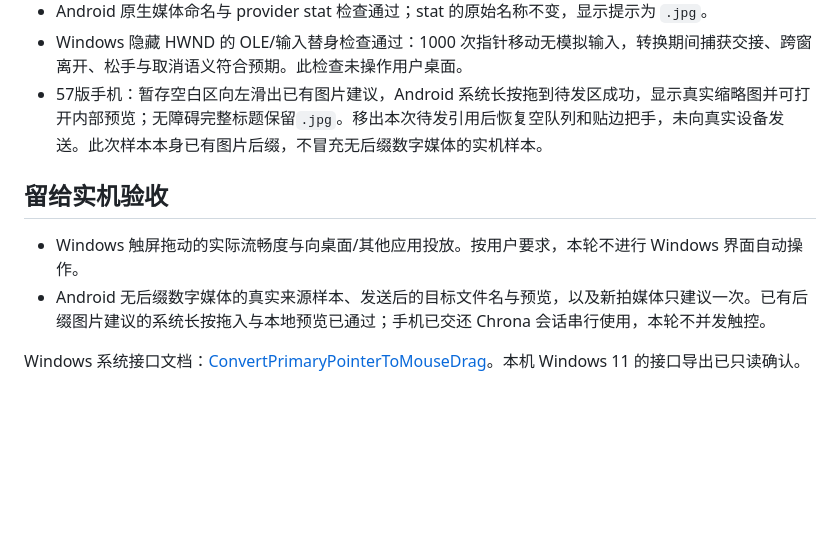
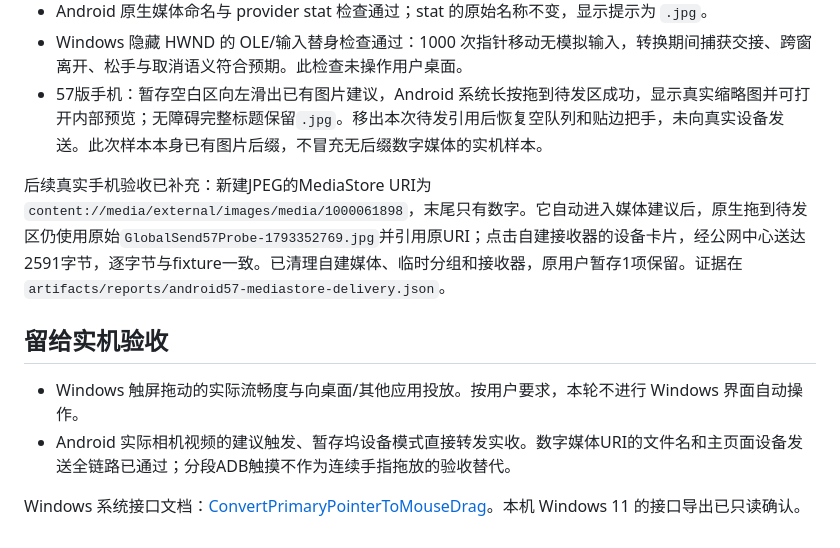
Before and after one commit to DongLanQwQ0/GlobalSend, a Markdown page: docs/NATIVE_FIXES_1_0_57.md, the part around the change. GitHub-like rendering; blank space fills up the shorter version.

Commit message:
docs: verify Android MediaStore suggestion delivery and cleanup

```diff
--- a/docs/NATIVE_FIXES_1_0_57.md
+++ b/docs/NATIVE_FIXES_1_0_57.md
@@ -17,9 +17,11 @@
 - Windows 隐藏 HWND 的 OLE/输入替身检查通过：1000 次指针移动无模拟输入，转换期间捕获交接、跨窗离开、松手与取消语义符合预期。此检查未操作用户桌面。
 - 57版手机：暂存空白区向左滑出已有图片建议，Android 系统长按拖到待发区成功，显示真实缩略图并可打开内部预览；无障碍完整标题保留`.jpg`。移出本次待发引用后恢复空队列和贴边把手，未向真实设备发送。此次样本本身已有图片后缀，不冒充无后缀数字媒体的实机样本。
 
+后续真实手机验收已补充：新建JPEG的MediaStore URI为`content://media/external/images/media/1000061898`，末尾只有数字。它自动进入媒体建议后，原生拖到待发区仍使用原始`GlobalSend57Probe-1793352769.jpg`并引用原URI；点击自建接收器的设备卡片，经公网中心送达2591字节，逐字节与fixture一致。已清理自建媒体、临时分组和接收器，原用户暂存1项保留。证据在`artifacts/reports/android57-mediastore-delivery.json`。
+
 ## 留给实机验收
 
 - Windows 触屏拖动的实际流畅度与向桌面/其他应用投放。按用户要求，本轮不进行 Windows 界面自动操作。
-- Android 无后缀数字媒体的真实来源样本、发送后的目标文件名与预览，以及新拍媒体只建议一次。已有后缀图片建议的系统长按拖入与本地预览已通过；手机已交还 Chrona 会话串行使用，本轮不并发触控。
+- Android 实际相机视频的建议触发、暂存坞设备模式直接转发实收。数字媒体URI的文件名和主页面设备发送全链路已通过；分段ADB触摸不作为连续手指拖放的验收替代。
 
 Windows 系统接口文档：[ConvertPrimaryPointerToMouseDrag](https://learn.microsoft.com/en-us/windows/win32/winmsg/winuser/nf-winuser-convertprimarypointertomousedrag)。本机 Windows 11 的接口导出已只读确认。
```
Also changed, not shown: docs/UI_ACCEPTANCE.md (+4 -4 lines), docs/UPDATES.md (+2 -2 lines).
